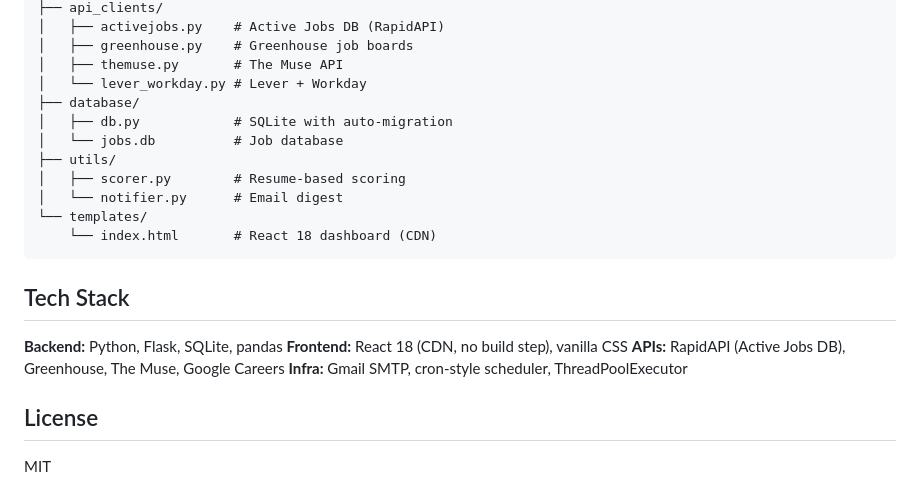
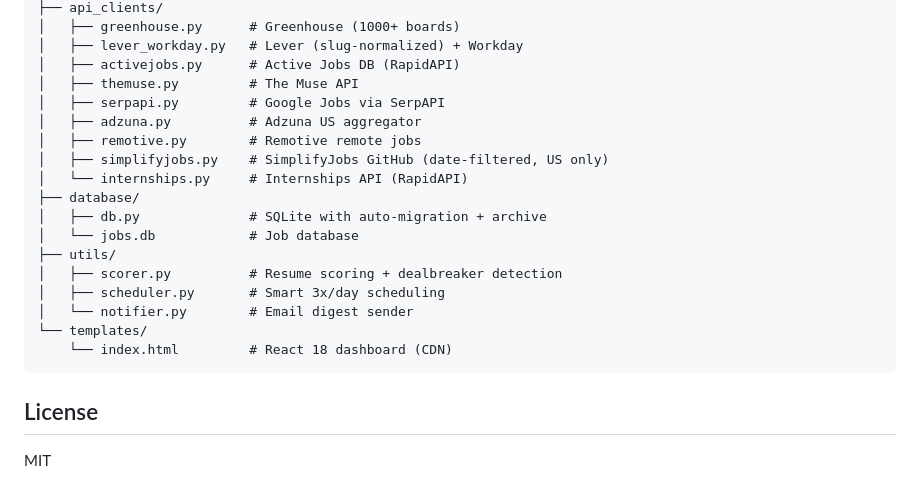
Before and after one commit to pavansaipendry/Job-Book, a Markdown page: README.md, the part around one of its changes. Drawn GitHub-style.

````diff
--- a/README.md
+++ b/README.md
@@ -120,24 +152,23 @@ The scraper rotates across 6 RapidAPI keys (25 requests/month each = 150/month t
 ├── api_clients/
-│   ├── activejobs.py    # Active Jobs DB (RapidAPI)
-│   ├── greenhouse.py    # Greenhouse job boards
-│   ├── themuse.py       # The Muse API
-│   └── lever_workday.py # Lever + Workday
+│   ├── greenhouse.py      # Greenhouse (1000+ boards)
+│   ├── lever_workday.py   # Lever (slug-normalized) + Workday
+│   ├── activejobs.py      # Active Jobs DB (RapidAPI)
+│   ├── themuse.py         # The Muse API
+│   ├── serpapi.py         # Google Jobs via SerpAPI
+│   ├── adzuna.py          # Adzuna US aggregator
+│   ├── remotive.py        # Remotive remote jobs
+│   ├── simplifyjobs.py    # SimplifyJobs GitHub (date-filtered, US only)
+│   └── internships.py     # Internships API (RapidAPI)
 ├── database/
-│   ├── db.py            # SQLite with auto-migration
-│   └── jobs.db          # Job database
+│   ├── db.py              # SQLite with auto-migration + archive
+│   └── jobs.db            # Job database
 ├── utils/
-│   ├── scorer.py        # Resume-based scoring
-│   └── notifier.py      # Email digest
+│   ├── scorer.py          # Resume scoring + dealbreaker detection
+│   ├── scheduler.py       # Smart 3x/day scheduling
+│   └── notifier.py        # Email digest sender
 └── templates/
-    └── index.html       # React 18 dashboard (CDN)
+    └── index.html         # React 18 dashboard (CDN)
 ```
-
-## Tech Stack
-
-**Backend:** Python, Flask, SQLite, pandas
-**Frontend:** React 18 (CDN, no build step), vanilla CSS
-**APIs:** RapidAPI (Active Jobs DB), Greenhouse, The Muse, Google Careers
-**Infra:** Gmail SMTP, cron-style scheduler, ThreadPoolExecutor
 
 ## License
 
````
Also changed, not shown: other parts of README.md (+85 -53 lines).
